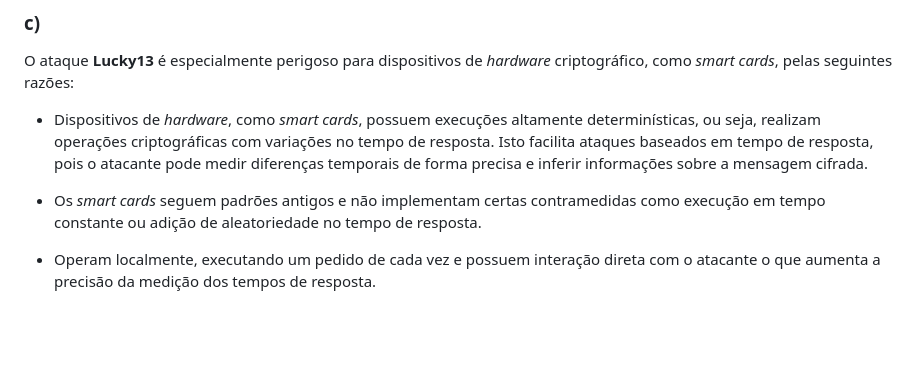
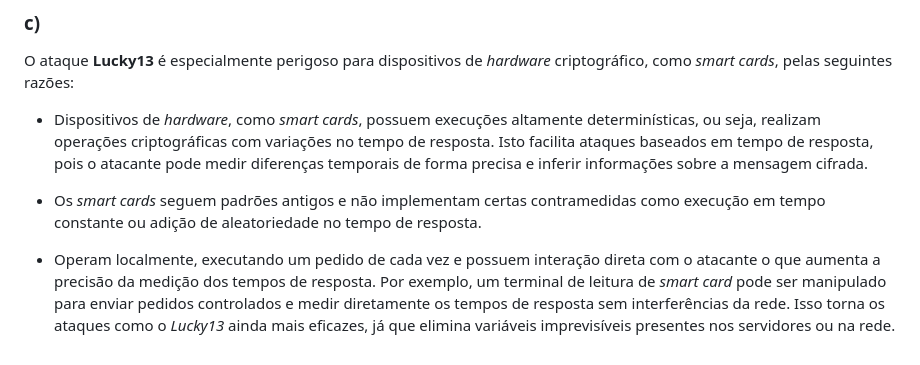
Before and after one commit to ricarim/trusted-data-lake, a Markdown page: labs/week2/tutorial-week2.md, the part around the change. Drawn GitHub-style; blank space fills up the shorter version.

Commit message:
added review 5

```diff
--- a/labs/week2/tutorial-week2.md
+++ b/labs/week2/tutorial-week2.md
@@ -114,4 +114,4 @@ O ataque **Lucky13** é especialmente perigoso para dispositivos de *hardware* c
 
 - Os *smart cards* seguem padrões antigos e não implementam certas contramedidas como execução em tempo constante ou adição de aleatoriedade no tempo de resposta.
 
-- Operam localmente, executando um pedido de cada vez e possuem interação direta com o atacante o que aumenta a precisão da medição dos tempos de resposta.
+- Operam localmente, executando um pedido de cada vez e possuem interação direta com o atacante o que aumenta a precisão da medição dos tempos de resposta. Por exemplo, um terminal de leitura de *smart card* pode ser manipulado para enviar pedidos controlados e medir diretamente os tempos de resposta sem interferências da rede. Isso torna os ataques como o *Lucky13* ainda mais eficazes, já que elimina variáveis imprevisíveis presentes nos servidores ou na rede.
```
